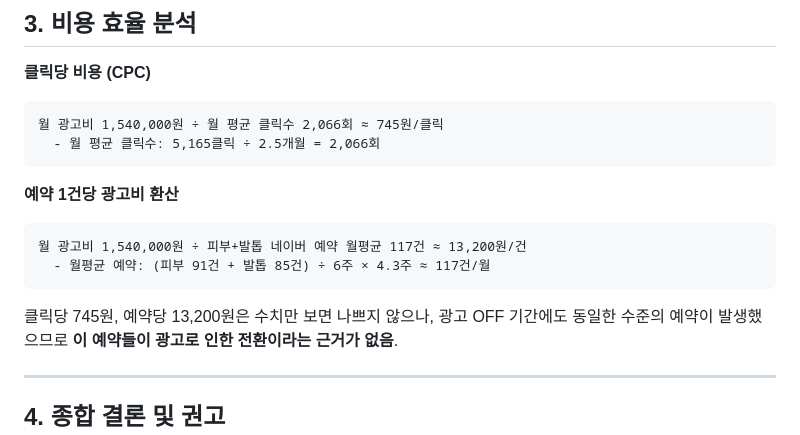
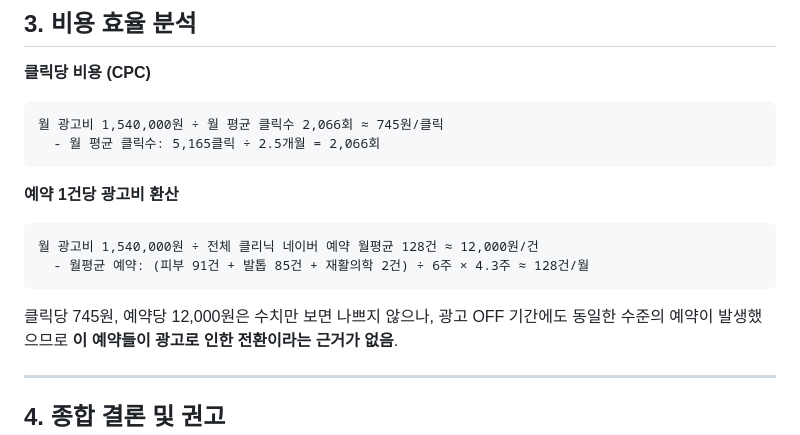
Before and after one commit to shcho-el/Marketing, a Markdown page: reports/브랜드검색광고_효율분석_202604.md, the part around the change. Rendered like a GitHub page.

Commit message:
재활의학 네이버 예약 산식에 포함, 월평균 117→128건, 건당 비용 13200→12000원

````diff
--- a/reports/브랜드검색광고_효율분석_202604.md
+++ b/reports/브랜드검색광고_효율분석_202604.md
@@ -52,11 +52,11 @@
 
 **예약 1건당 광고비 환산**
 ```
-월 광고비 1,540,000원 ÷ 피부+발톱 네이버 예약 월평균 117건 ≈ 13,200원/건
-  - 월평균 예약: (피부 91건 + 발톱 85건) ÷ 6주 × 4.3주 ≈ 117건/월
+월 광고비 1,540,000원 ÷ 전체 클리닉 네이버 예약 월평균 128건 ≈ 12,000원/건
+  - 월평균 예약: (피부 91건 + 발톱 85건 + 재활의학 2건) ÷ 6주 × 4.3주 ≈ 128건/월
 ```
 
-클릭당 745원, 예약당 13,200원은 수치만 보면 나쁘지 않으나,
+클릭당 745원, 예약당 12,000원은 수치만 보면 나쁘지 않으나,
 광고 OFF 기간에도 동일한 수준의 예약이 발생했으므로 **이 예약들이 광고로 인한 전환이라는 근거가 없음**.
 
 ---
````
